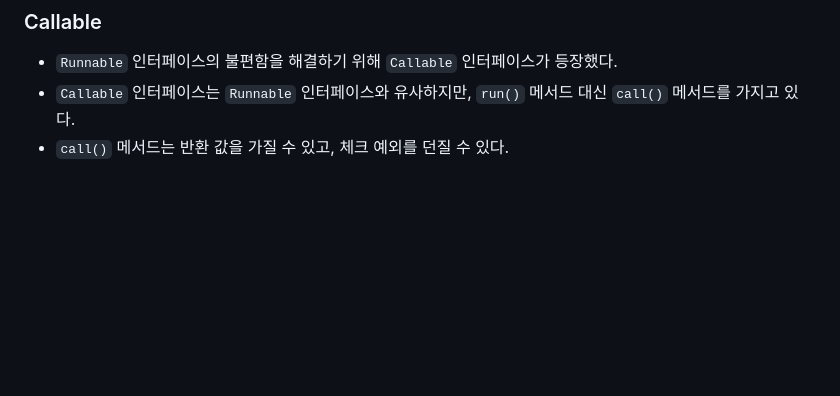
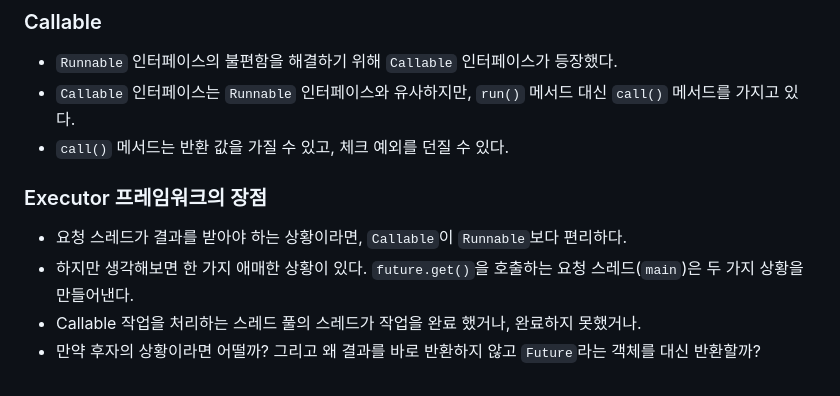
Before and after one commit to wisehero/studyRepo, a Markdown page: java-adv1/readme.md, the part around the change. Drawn GitHub-style; blank space fills up the shorter version.

```diff
--- a/java-adv1/readme.md
+++ b/java-adv1/readme.md
@@ -356,3 +356,10 @@
 - `Runnable` 인터페이스의 불편함을 해결하기 위해 `Callable` 인터페이스가 등장했다.
 - `Callable` 인터페이스는 `Runnable` 인터페이스와 유사하지만, `run()` 메서드 대신 `call()` 메서드를 가지고 있다.
 - `call()` 메서드는 반환 값을 가질 수 있고, 체크 예외를 던질 수 있다.
+
+### Executor 프레임워크의 장점
+
+- 요청 스레드가 결과를 받아야 하는 상황이라면, `Callable`이 `Runnable`보다 편리하다.
+- 하지만 생각해보면 한 가지 애매한 상황이 있다. `future.get()`을 호출하는 요청 스레드(`main`)은 두 가지 상황을 만들어낸다.
+- Callable 작업을 처리하는 스레드 풀의 스레드가 작업을 완료 했거나, 완료하지 못했거나.
+- 만약 후자의 상황이라면 어떨까? 그리고 왜 결과를 바로 반환하지 않고 `Future`라는 객체를 대신 반환할까?
```
